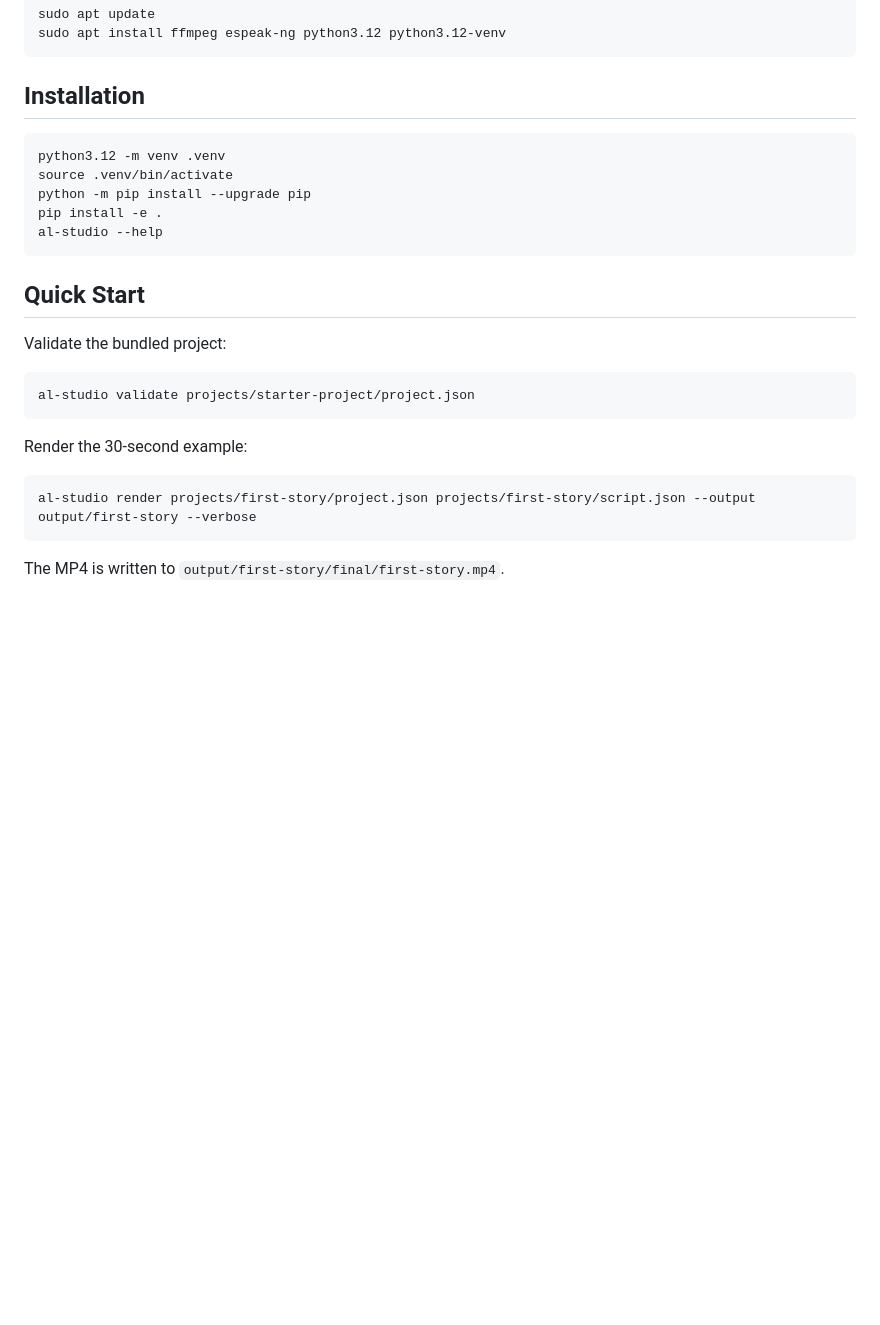
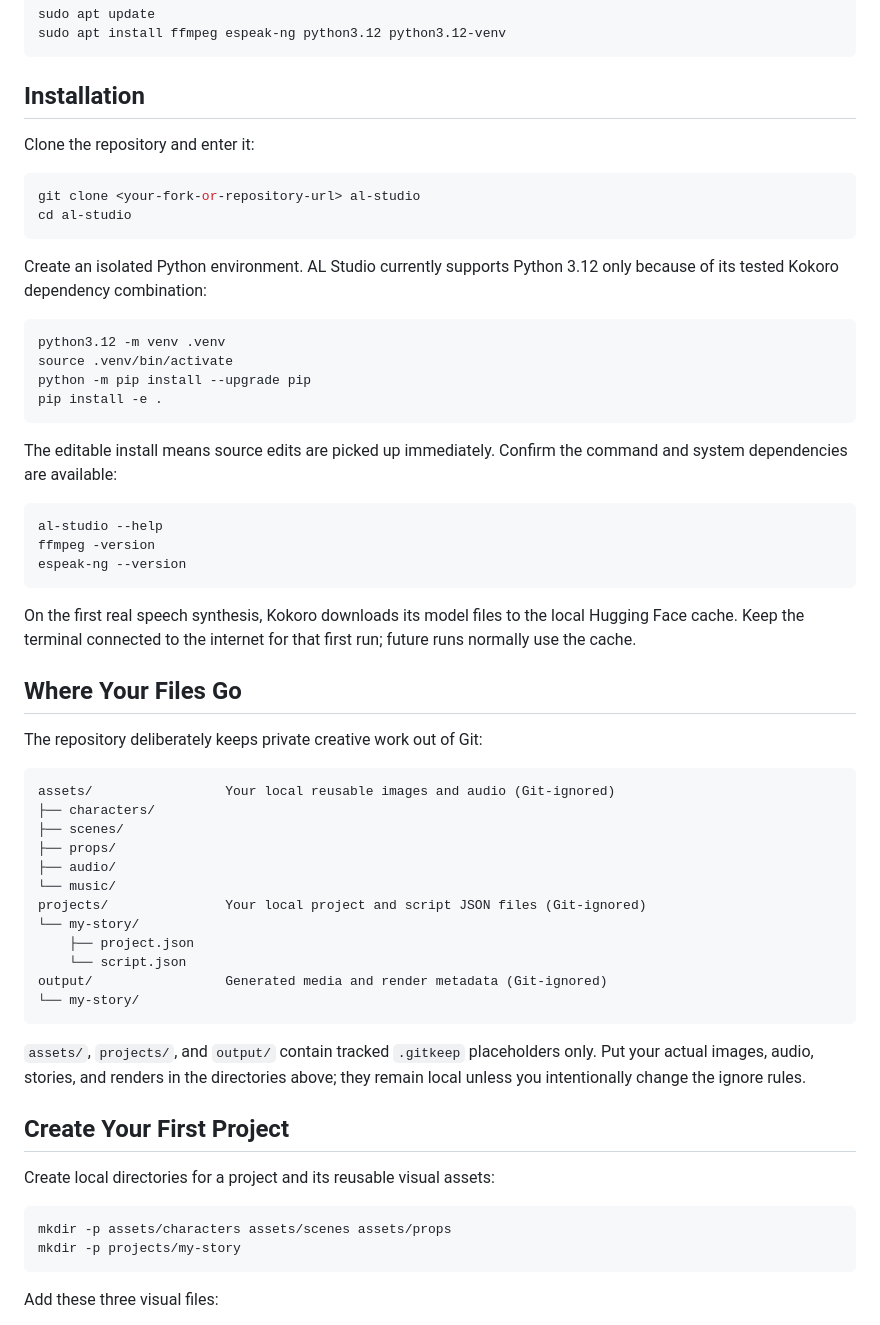
Before and after one commit to Mohammed-Aftab-Siddique/al-studio, a Markdown page: README.md, the part around one of its changes. GitHub-like rendering; blank space fills up the shorter version.

````diff
--- a/README.md
+++ b/README.md
@@ -34,27 +34,67 @@ sudo apt install ffmpeg espeak-ng python3.12 python3.12-venv
 
 ## Installation
 
+Clone the repository and enter it:
+
+```bash
+git clone <your-fork-or-repository-url> al-studio
+cd al-studio
+```
+
+Create an isolated Python environment. AL Studio currently supports Python
+3.12 only because of its tested Kokoro dependency combination:
+
 ```bash
 python3.12 -m venv .venv
 source .venv/bin/activate
 python -m pip install --upgrade pip
 pip install -e .
-al-studio --help
 ```
 
-## Quick Start
-
-Validate the bundled project:
+The editable install means source edits are picked up immediately. Confirm the
+command and system dependencies are available:
 
 ```bash
-al-studio validate projects/starter-project/project.json
+al-studio --help
+ffmpeg -version
+espeak-ng --version
 ```
 
-Render the 30-second example:
+On the first real speech synthesis, Kokoro downloads its model files to the
+local Hugging Face cache. Keep the terminal connected to the internet for that
+first run; future runs normally use the cache.
+
+## Where Your Files Go
+
+The repository deliberately keeps private creative work out of Git:
+
+```text
+assets/                 Your local reusable images and audio (Git-ignored)
+├── characters/
+├── scenes/
+├── props/
+├── audio/
+└── music/
+projects/               Your local project and script JSON files (Git-ignored)
+└── my-story/
+    ├── project.json
+    └── script.json
+output/                 Generated media and render metadata (Git-ignored)
+└── my-story/
+```
+
+`assets/`, `projects/`, and `output/` contain tracked `.gitkeep` placeholders
+only. Put your actual images, audio, stories, and renders in the directories
+above; they remain local unless you intentionally change the ignore rules.
+
+## Create Your First Project
+
+Create local directories for a project and its reusable visual assets:
 
 ```bash
-al-studio render projects/first-story/project.json projects/first-story/script.json --output output/first-story --verbose
+mkdir -p assets/characters assets/scenes assets/props
+mkdir -p projects/my-story
 ```
 
-The MP4 is written to `output/first-story/final/first-story.mp4`.
+Add these three visual files:
 
````
Also changed, not shown: other parts of README.md (+141 -13 lines).
